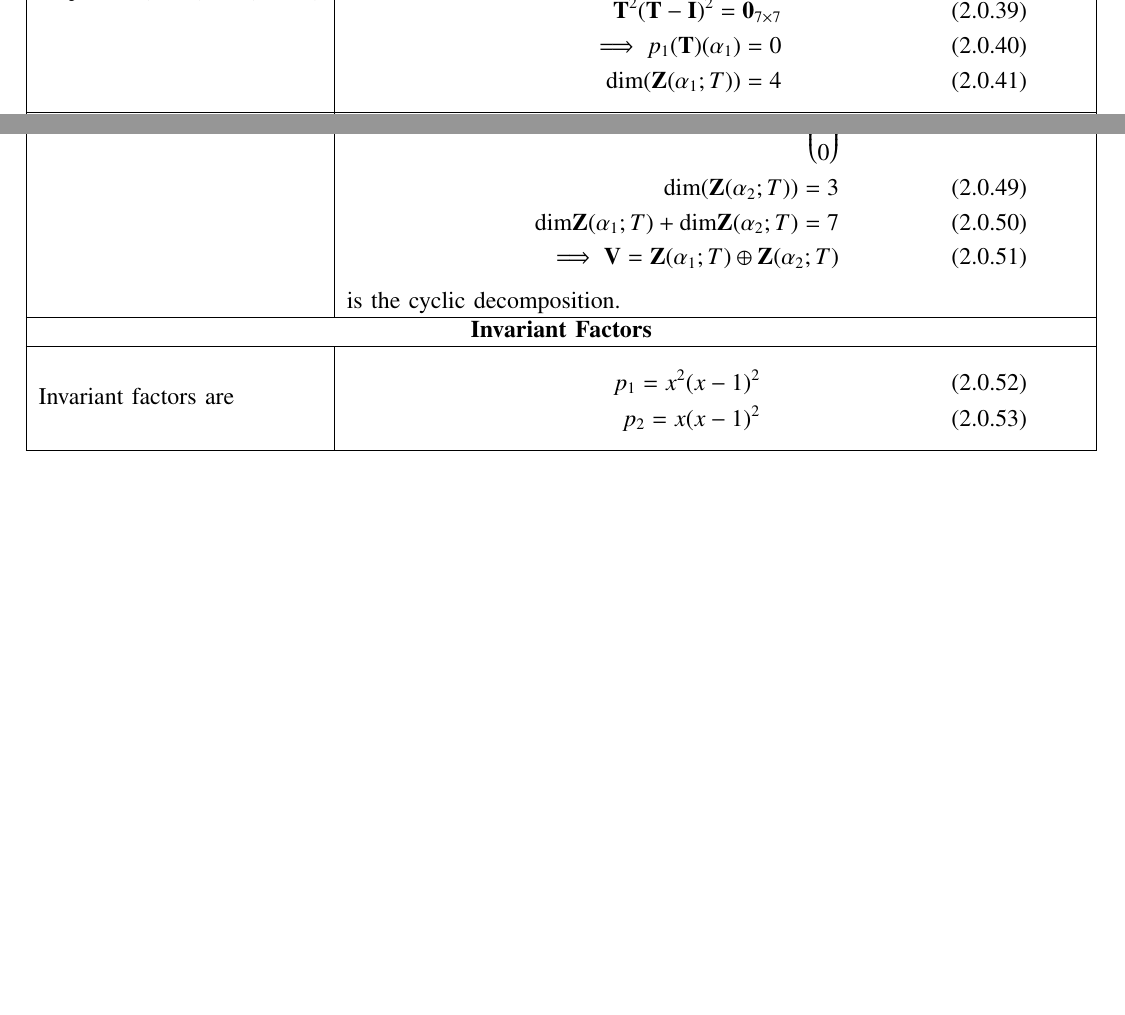
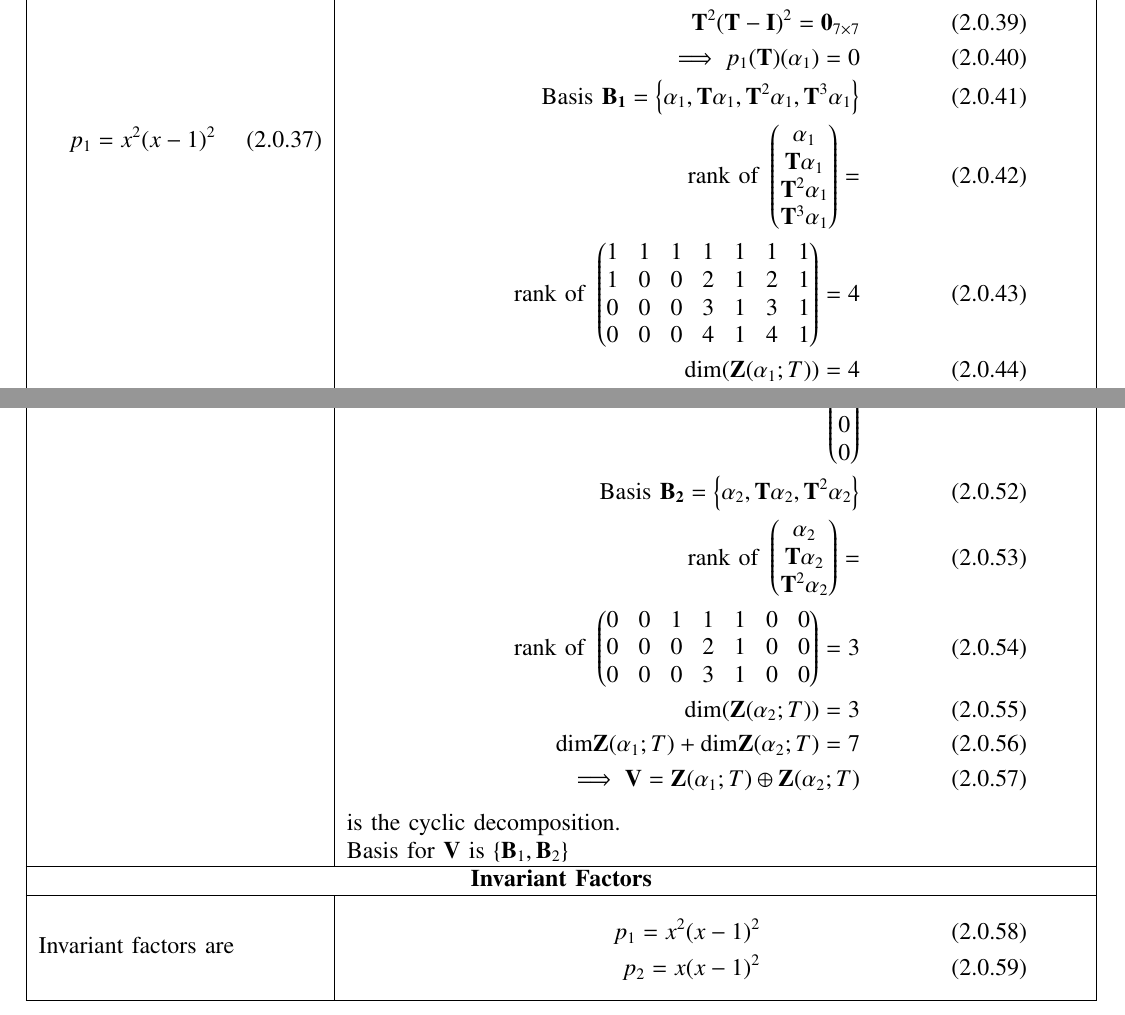
Before and after one commit to KUSUMAPRIYAPULAVARTY/assignment21, a LaTeX paper (latex.tex): two parts of pages 4 and 5 of 5, joined at a grey line, cut so that both start at the same text, the shorter picture padded with empty space. Compiled offline with pdfLaTeX.

Commit message:
Update latex.tex

```diff
--- a/latex.tex
+++ b/latex.tex
@@ -273,9 +273,11 @@ Finding the cyclic subspaces & Let us choose\\
  p_1=x^2(x-1)^2
  \end{align}&
  \parbox{12cm}{\begin{align}
- \alpha_1=\myvec{1\\0\\0\\0\\0\\0\\0}\\
+ \alpha_1=\myvec{1\\1\\1\\1\\1\\1\\1}\\
  \vec{T}^2(\vec{T}-\vec{I})^2=\vec{0}_{7 \times 7}\\
  \implies p_1(\vec{T})(\alpha_1)=0\\
+ \text{Basis }\vec{B_1}=\cbrak{\alpha_1,\vec{T}\alpha_1,\vec{T}^2\alpha_1,\vec{T}^3\alpha_1}\\
+ \text{rank of }\myvec{\alpha_1\\\vec{T}\alpha_1\\\vec{T}^2\alpha_1\\\vec{T}^3\alpha_1}=\\\text{rank of }\myvec{1&1&1&1&1&1&1\\1&0&0&2&1&2&1\\0&0&0&3&1&3&1\\0&0&0&4&1&4&1}=4\\
  \text{dim}(\vec{Z}(\alpha_1;T))=4
  \end{align}}\\
  \hline
@@ -291,12 +293,15 @@ Finding the cyclic subspaces & Let us choose\\
   \end{align}}\\
  & One such vector that satisfies \eqref{3} is\\
  & \parbox{12cm}{\begin{align}
-  \alpha_2=\myvec{0\\0\\1\\0\\0\\0\\0} \\
+  \alpha_2=\myvec{0\\0\\1\\1\\1\\0\\0} \\
+   \text{Basis }\vec{B_2}=\cbrak{\alpha_2,\vec{T}\alpha_2,\vec{T}^2\alpha_2}\\
+ \text{rank of }\myvec{\alpha_2\\\vec{T}\alpha_2\\\vec{T}^2\alpha_2}=\\\text{rank of }\myvec{0&0&1&1&1&0&0\\0&0&0&2&1&0&0\\0&0&0&3&1&0&0}=3\\
    \text{dim}(\vec{Z}(\alpha_2;T))=3\\
    \text{dim}\vec{Z}(\alpha_1;T)+\text{dim}\vec{Z}(\alpha_2;T)=7\\
   \implies \vec{V}=\vec{Z}(\alpha_1;T)\oplus \vec{Z}(\alpha_2;T)
 \end{align}}\\
 & is the cyclic decomposition.\\
+ & Basis for $\vec{V}$ is $\cbrak{\vec{B}_1,\vec{B}_2}$\\
 \hline
 \multicolumn{2}{|c|}{\textbf{Invariant Factors}}\\
 \hline
```
